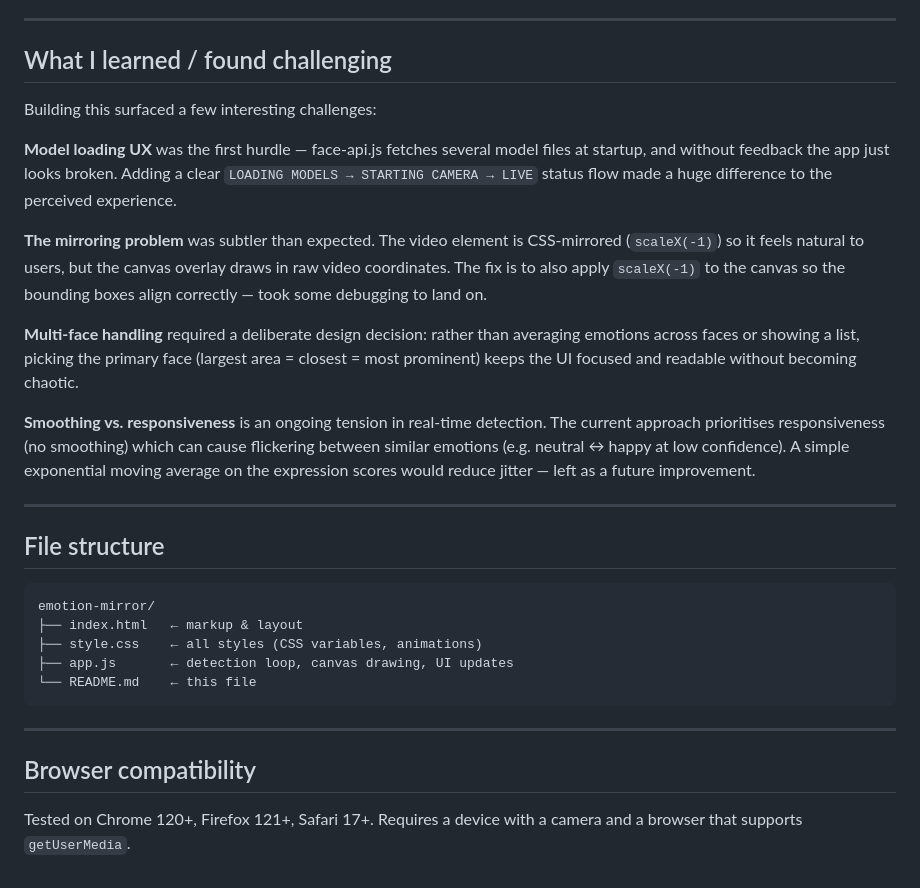
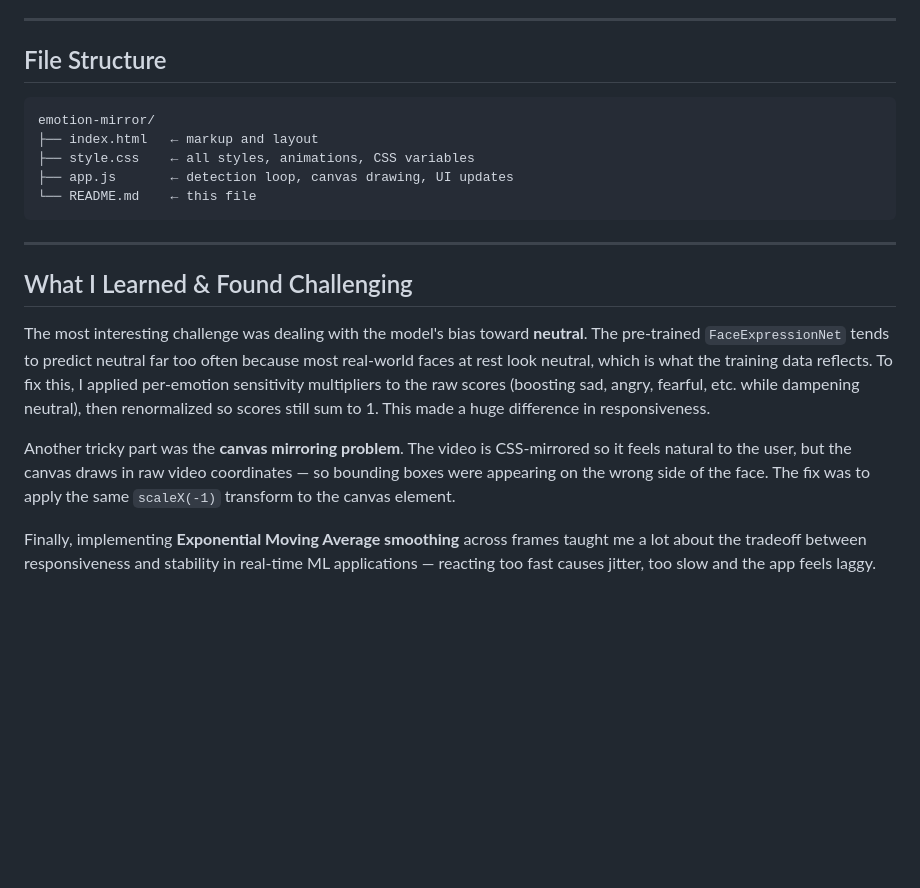
Before and after one commit to Adityapathak2081/emotion-mirror, a Markdown page: README.md, the part around one of its changes. Rendered like a GitHub page; blank space fills up the shorter version.

````diff
--- a/README.md
+++ b/README.md
@@ -77,32 +72,22 @@ After that, the status bar turns green and detection begins immediately.
 
 ---
 
-## What I learned / found challenging
-
-Building this surfaced a few interesting challenges:
-
-**Model loading UX** was the first hurdle — face-api.js fetches several model files at startup, and without feedback the app just looks broken. Adding a clear `LOADING MODELS → STARTING CAMERA → LIVE` status flow made a huge difference to the perceived experience.
-
-**The mirroring problem** was subtler than expected. The video element is CSS-mirrored (`scaleX(-1)`) so it feels natural to users, but the canvas overlay draws in raw video coordinates. The fix is to also apply `scaleX(-1)` to the canvas so the bounding boxes align correctly — took some debugging to land on.
-
-**Multi-face handling** required a deliberate design decision: rather than averaging emotions across faces or showing a list, picking the primary face (largest area = closest = most prominent) keeps the UI focused and readable without becoming chaotic.
-
-**Smoothing vs. responsiveness** is an ongoing tension in real-time detection. The current approach prioritises responsiveness (no smoothing) which can cause flickering between similar emotions (e.g. neutral ↔ happy at low confidence). A simple exponential moving average on the expression scores would reduce jitter — left as a future improvement.
-
----
-
-## File structure
+## File Structure
 
 ```
 emotion-mirror/
-├── index.html   ← markup & layout
-├── style.css    ← all styles (CSS variables, animations)
+├── index.html   ← markup and layout
+├── style.css    ← all styles, animations, CSS variables
 ├── app.js       ← detection loop, canvas drawing, UI updates
 └── README.md    ← this file
 ```
 
 ---
 
-## Browser compatibility
+## What I Learned & Found Challenging
 
-Tested on Chrome 120+, Firefox 121+, Safari 17+. Requires a device with a camera and a browser that supports `getUserMedia`.
+The most interesting challenge was dealing with the model's bias toward **neutral**. The pre-trained `FaceExpressionNet` tends to predict neutral far too often because most real-world faces at rest look neutral, which is what the training data reflects. To fix this, I applied per-emotion sensitivity multipliers to the raw scores (boosting sad, angry, fearful, etc. while dampening neutral), then renormalized so scores still sum to 1. This made a huge difference in responsiveness.
+
+Another tricky part was the **canvas mirroring problem**. The video is CSS-mirrored so it feels natural to the user, but the canvas draws in raw video coordinates — so bounding boxes were appearing on the wrong side of the face. The fix was to apply the same `scaleX(-1)` transform to the canvas element.
+
+Finally, implementing **Exponential Moving Average smoothing** across frames taught me a lot about the tradeoff between responsiveness and stability in real-time ML applications — reacting too fast causes jitter, too slow and the app feels laggy.
````
Also changed, not shown: other parts of README.md (+32 -37 lines).
